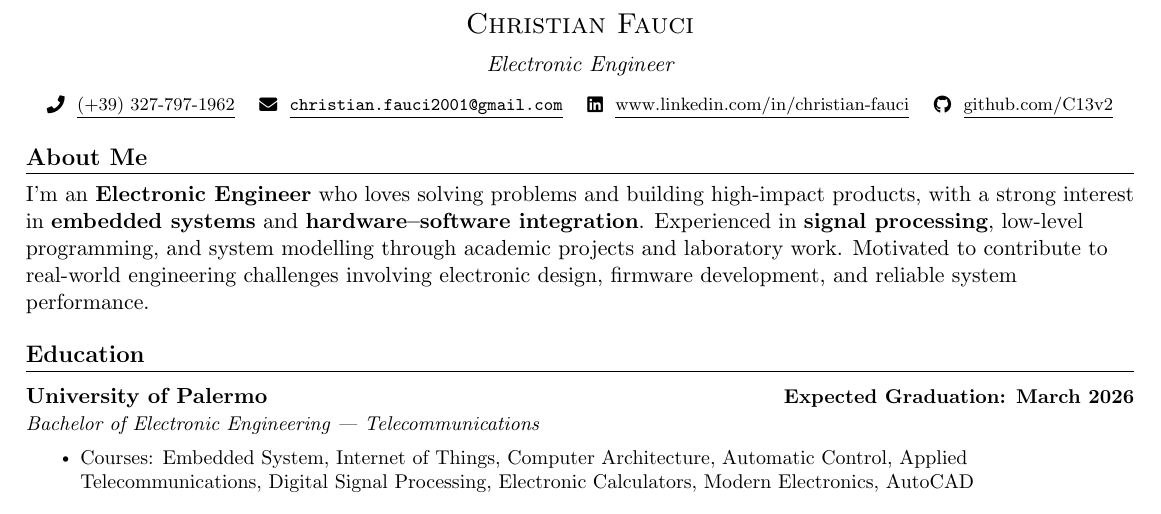
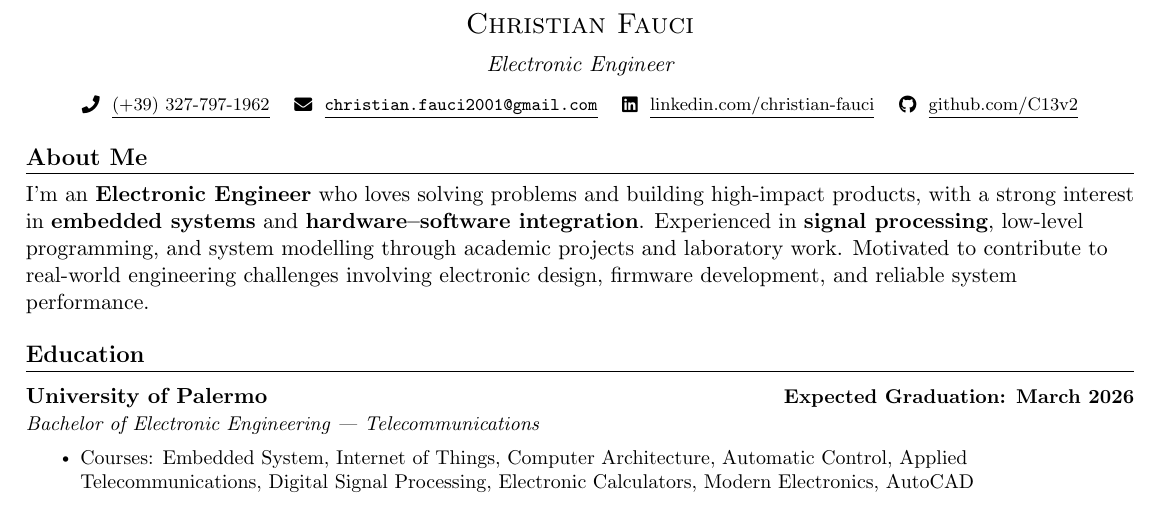
Before and after one commit to C13v2/Me-Myself-and-I, a LaTeX CV (ResumeTemplate.tex): part of the page, cut so that both start at the same text. Compiled offline with pdfLaTeX.

Commit message:
Update ResumeTemplate.tex

```diff
--- a/ResumeTemplate.tex
+++ b/ResumeTemplate.tex
@@ -100,7 +100,7 @@
     {\footnotesize
     \raisebox{-0.1\height}{\faPhone} \ \underline{(+39) 327-797-1962} \ ~
     \raisebox{-0.1\height}{\faEnvelope} \ \underline{\href{mailto:christian.fauci2001@gmail.com}{\texttt{christian.fauci2001@gmail.com}}} \ ~
-    \raisebox{-0.1\height}{\faLinkedin} \ \underline{\href{https://www.linkedin.com/in/michael-scott/}{www.linkedin.com/in/christian-fauci}} \ ~
+    \raisebox{-0.1\height}{\faLinkedin} \ \underline{\href{https://www.linkedin.com/in/christian-fauci/}{linkedin.com/christian-fauci}} \ ~
     \raisebox{-0.1\height}{\faGithub} \ \underline{\href{https://github.com/C13v2?tab=repositories}{github.com/C13v2}}
     }
 \end{center}
```
